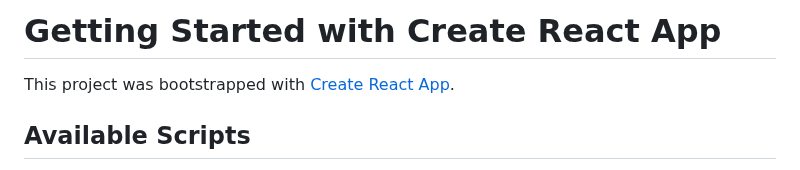
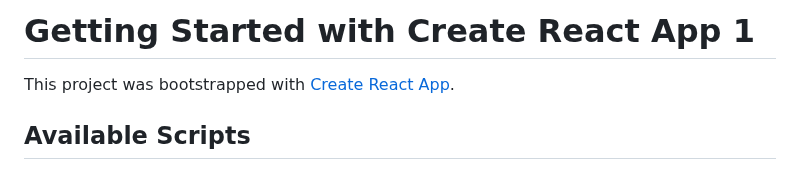
Before and after one commit to mauriciopillajo/proyecto-componentes, a Markdown page: loteria-app/README.md, the part around the change. Drawn GitHub-style.

```diff
--- a/loteria-app/README.md
+++ b/loteria-app/README.md
@@ -1,4 +1,4 @@
-# Getting Started with Create React App
+# Getting Started with Create React App 1
 
 This project was bootstrapped with [Create React App](https://github.com/facebook/create-react-app).
 
```
